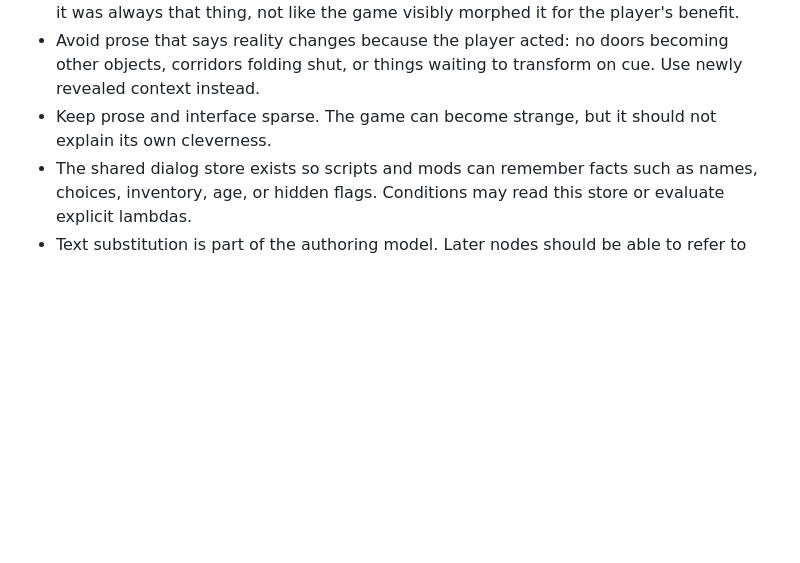
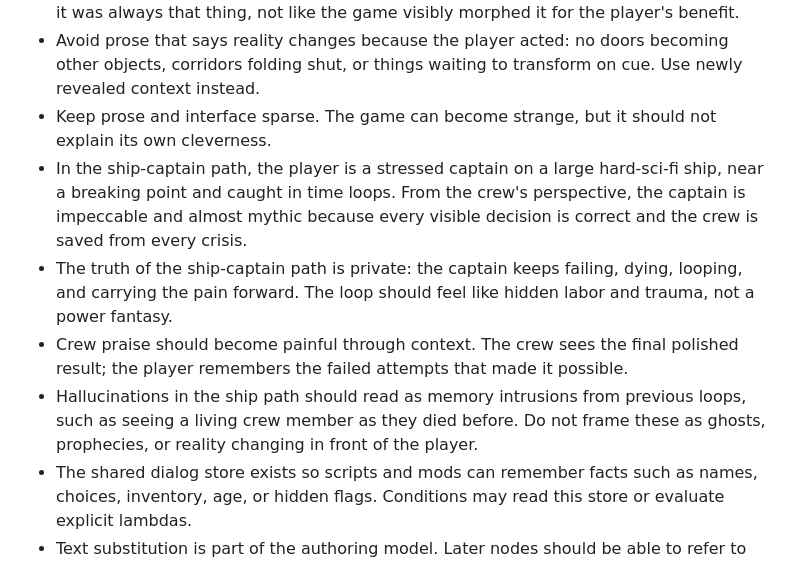
Before and after one commit to luciusmagn/immortal-coil, a Markdown page: AGENTS.md, the part around the change. Rendered like a GitHub page; blank space fills up the shorter version.

Commit message:
record ship captain narrative canon

```diff
--- a/AGENTS.md
+++ b/AGENTS.md
@@ -16,6 +16,10 @@ Do not introduce LMDB, HAMTs, persistent graph databases, or other heavy storage
 - Prefer revelation over transformation: when a scene changes meaning, it should feel like it was always that thing, not like the game visibly morphed it for the player's benefit.
 - Avoid prose that says reality changes because the player acted: no doors becoming other objects, corridors folding shut, or things waiting to transform on cue. Use newly revealed context instead.
 - Keep prose and interface sparse. The game can become strange, but it should not explain its own cleverness.
+- In the ship-captain path, the player is a stressed captain on a large hard-sci-fi ship, near a breaking point and caught in time loops. From the crew's perspective, the captain is impeccable and almost mythic because every visible decision is correct and the crew is saved from every crisis.
+- The truth of the ship-captain path is private: the captain keeps failing, dying, looping, and carrying the pain forward. The loop should feel like hidden labor and trauma, not a power fantasy.
+- Crew praise should become painful through context. The crew sees the final polished result; the player remembers the failed attempts that made it possible.
+- Hallucinations in the ship path should read as memory intrusions from previous loops, such as seeing a living crew member as they died before. Do not frame these as ghosts, prophecies, or reality changing in front of the player.
 - The shared dialog store exists so scripts and mods can remember facts such as names, choices, inventory, age, or hidden flags. Conditions may read this store or evaluate explicit lambdas.
 - Text substitution is part of the authoring model. Later nodes should be able to refer to values collected earlier.
 
```
